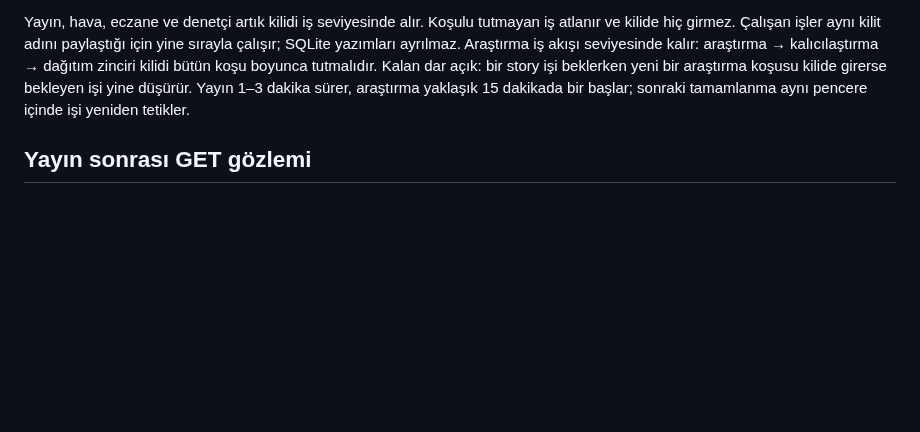
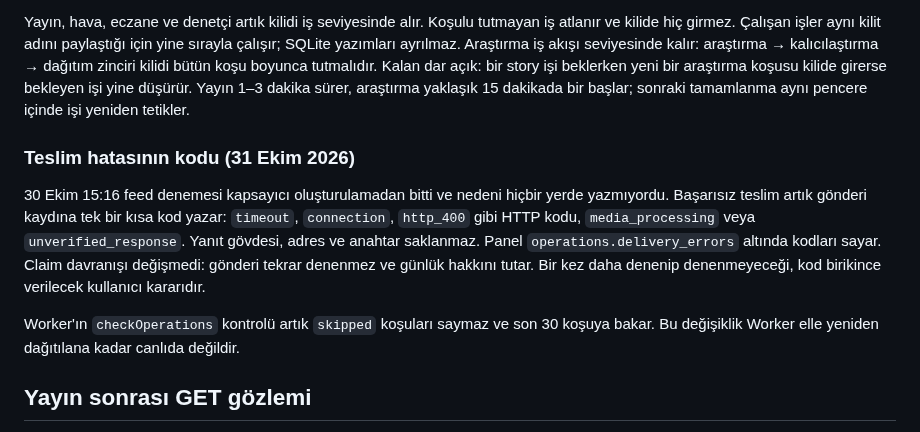
Before and after one commit to ntekintr/seferihisarofficial-news, a Markdown page: docs/production-resilience.md, the part around the change. Drawn GitHub-style; blank space fills up the shorter version.

Commit message:
Record delivery errors, pin runners (docs)

```diff
--- a/docs/production-resilience.md
+++ b/docs/production-resilience.md
@@ -79,6 +79,19 @@ Kalan dar açık: bir story işi beklerken yeni bir araştırma koşusu kilide g
 bekleyen işi yine düşürür. Yayın 1–3 dakika sürer, araştırma yaklaşık 15 dakikada
 bir başlar; sonraki tamamlanma aynı pencere içinde işi yeniden tetikler.
 
+### Teslim hatasının kodu (31 Ekim 2026)
+
+30 Ekim 15:16 feed denemesi kapsayıcı oluşturulamadan bitti ve nedeni hiçbir yerde
+yazmıyordu. Başarısız teslim artık gönderi kaydına tek bir kısa kod yazar:
+`timeout`, `connection`, `http_400` gibi HTTP kodu, `media_processing` veya
+`unverified_response`. Yanıt gövdesi, adres ve anahtar saklanmaz. Panel
+`operations.delivery_errors` altında kodları sayar. Claim davranışı değişmedi:
+gönderi tekrar denenmez ve günlük hakkını tutar. Bir kez daha denenip
+denenmeyeceği, kod birikince verilecek kullanıcı kararıdır.
+
+Worker'ın `checkOperations` kontrolü artık `skipped` koşuları saymaz ve son 30
+koşuya bakar. Bu değişiklik Worker elle yeniden dağıtılana kadar canlıda değildir.
+
 ## Yayın sonrası GET gözlemi
 
 Mevcut yayın ve hava işinin üretim kilidi içinde, salt GET kullanan
```
